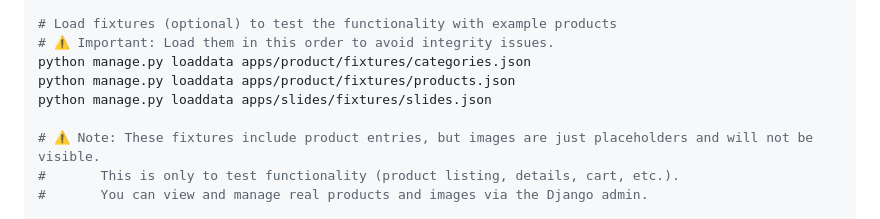
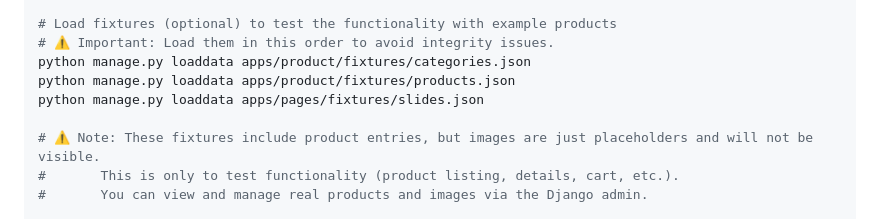
Before and after one commit to Ditract/Ecommerce-django, a Markdown page: README.md, the part around the change. Drawn GitHub-style.

Commit message:
Update slides fixture path

```diff
--- a/README.md
+++ b/README.md
@@ -75,7 +75,7 @@ mkdir media
 # ⚠️ Important: Load them in this order to avoid integrity issues.
 python manage.py loaddata apps/product/fixtures/categories.json
 python manage.py loaddata apps/product/fixtures/products.json
-python manage.py loaddata apps/slides/fixtures/slides.json
+python manage.py loaddata apps/pages/fixtures/slides.json
 
 # ⚠️ Note: These fixtures include product entries, but images are just placeholders and will not be visible.
 #       This is only to test functionality (product listing, details, cart, etc.).
```
